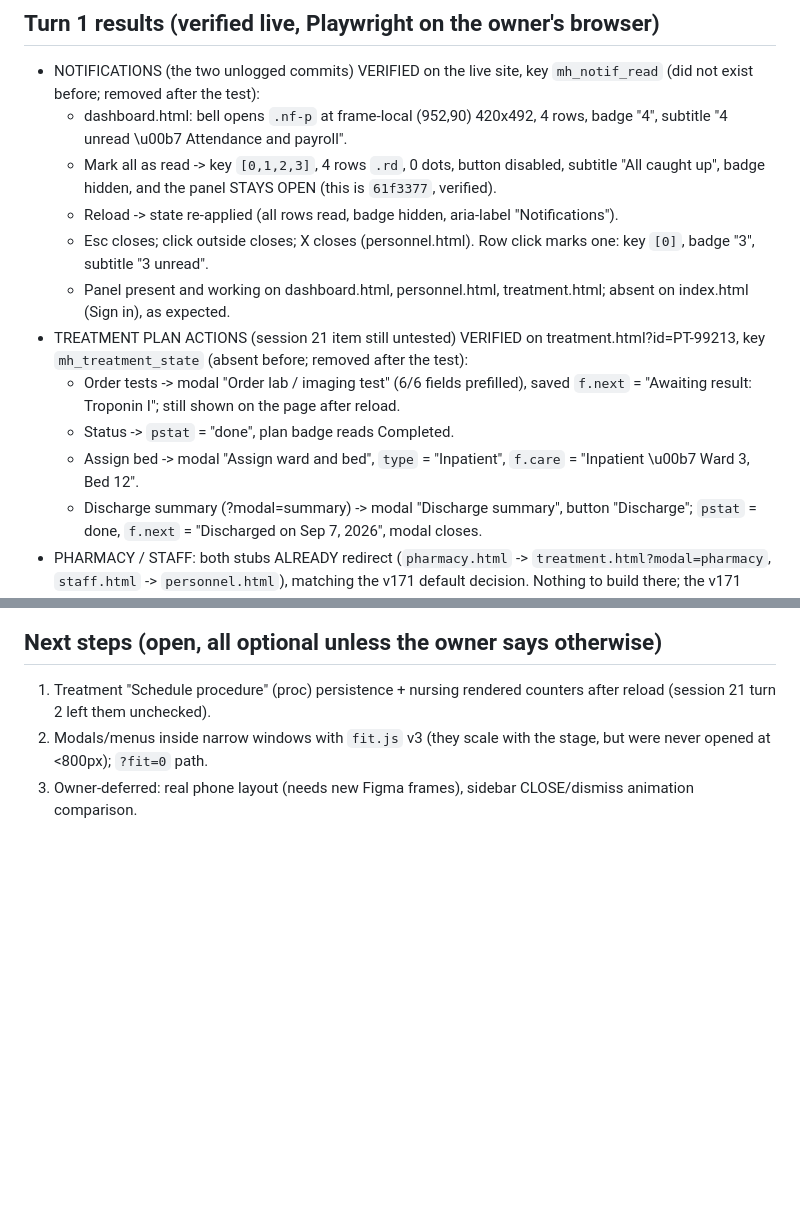
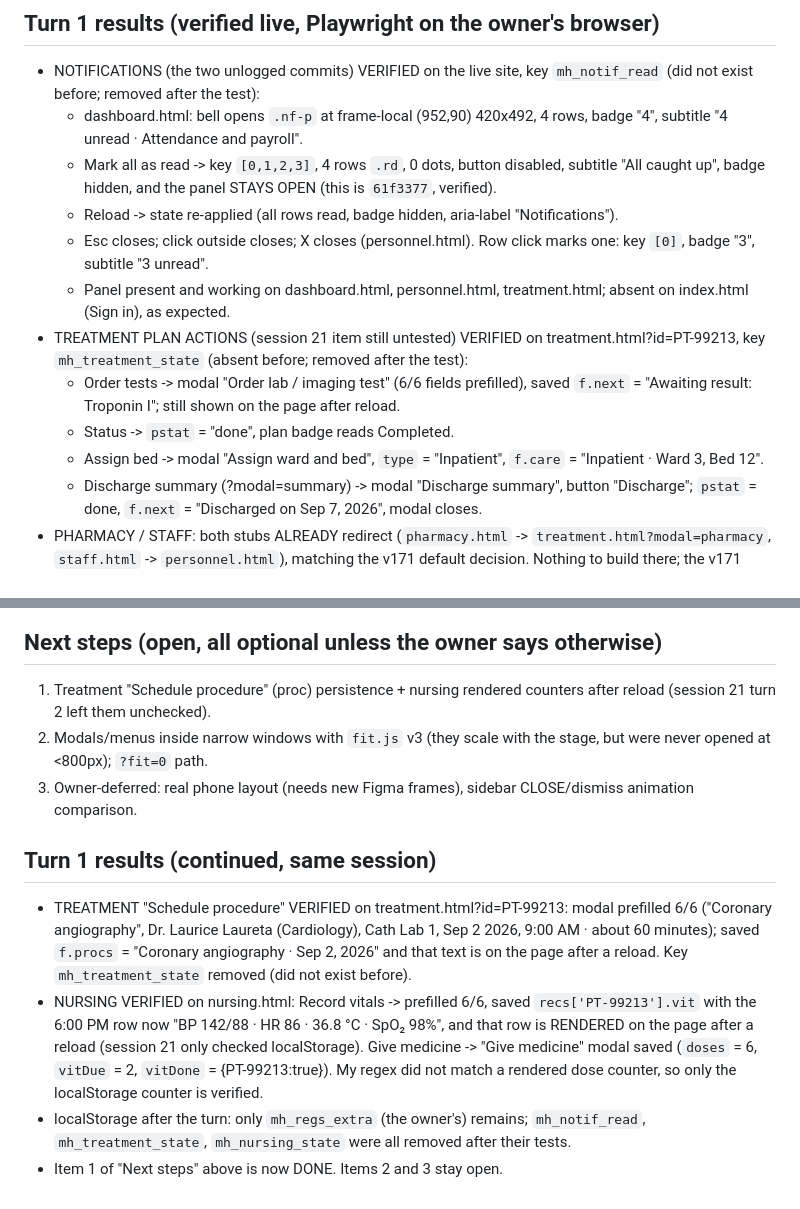
Before and after one commit to leequor/mediheal-his, a Markdown page: docs/GITHUBPROGRESS-session23-addendum.md, 2 parts joined by grey strips. GitHub-like rendering; blank space fills up the shorter version.

Commit message:
docs: session 23 turn 1 continued - Schedule procedure + nursing persistence verified

```diff
--- a/docs/GITHUBPROGRESS-session23-addendum.md
+++ b/docs/GITHUBPROGRESS-session23-addendum.md
@@ -7,7 +7,7 @@
 
 ## Turn 1 results (verified live, Playwright on the owner's browser)
 - NOTIFICATIONS (the two unlogged commits) VERIFIED on the live site, key `mh_notif_read` (did not exist before; removed after the test):
-  - dashboard.html: bell opens `.nf-p` at frame-local (952,90) 420x492, 4 rows, badge "4", subtitle "4 unread \u00b7 Attendance and payroll".
+  - dashboard.html: bell opens `.nf-p` at frame-local (952,90) 420x492, 4 rows, badge "4", subtitle "4 unread · Attendance and payroll".
   - Mark all as read -> key `[0,1,2,3]`, 4 rows `.rd`, 0 dots, button disabled, subtitle "All caught up", badge hidden, and the panel STAYS OPEN (this is `61f3377`, verified).
   - Reload -> state re-applied (all rows read, badge hidden, aria-label "Notifications").
   - Esc closes; click outside closes; X closes (personnel.html). Row click marks one: key `[0]`, badge "3", subtitle "3 unread".
@@ -15,7 +15,7 @@
 - TREATMENT PLAN ACTIONS (session 21 item still untested) VERIFIED on treatment.html?id=PT-99213, key `mh_treatment_state` (absent before; removed after the test):
   - Order tests -> modal "Order lab / imaging test" (6/6 fields prefilled), saved `f.next` = "Awaiting result: Troponin I"; still shown on the page after reload.
   - Status -> `pstat` = "done", plan badge reads Completed.
-  - Assign bed -> modal "Assign ward and bed", `type` = "Inpatient", `f.care` = "Inpatient \u00b7 Ward 3, Bed 12".
+  - Assign bed -> modal "Assign ward and bed", `type` = "Inpatient", `f.care` = "Inpatient · Ward 3, Bed 12".
   - Discharge summary (?modal=summary) -> modal "Discharge summary", button "Discharge"; `pstat` = done, `f.next` = "Discharged on Sep 7, 2026", modal closes.
 - PHARMACY / STAFF: both stubs ALREADY redirect (`pharmacy.html` -> `treatment.html?modal=pharmacy`, `staff.html` -> `personnel.html`), matching the v171 default decision. Nothing to build there; the v171 "Next step" is closed.
 - NOT verified: the discharged / next-step TEXT rendered after a reload (the key was cleared right after the assert; localStorage values were read instead), pixel comparison vs Figma, modals/menus at narrow widths.
@@ -24,3 +24,9 @@
 1. Treatment "Schedule procedure" (proc) persistence + nursing rendered counters after reload (session 21 turn 2 left them unchecked).
 2. Modals/menus inside narrow windows with `fit.js` v3 (they scale with the stage, but were never opened at <800px); `?fit=0` path.
 3. Owner-deferred: real phone layout (needs new Figma frames), sidebar CLOSE/dismiss animation comparison.
+
+## Turn 1 results (continued, same session)
+- TREATMENT "Schedule procedure" VERIFIED on treatment.html?id=PT-99213: modal prefilled 6/6 ("Coronary angiography", Dr. Laurice Laureta (Cardiology), Cath Lab 1, Sep 2 2026, 9:00 AM · about 60 minutes); saved `f.procs` = "Coronary angiography · Sep 2, 2026" and that text is on the page after a reload. Key `mh_treatment_state` removed (did not exist before).
+- NURSING VERIFIED on nursing.html: Record vitals -> prefilled 6/6, saved `recs['PT-99213'].vit` with the 6:00 PM row now "BP 142/88 · HR 86 · 36.8 °C · SpO₂ 98%", and that row is RENDERED on the page after a reload (session 21 only checked localStorage). Give medicine -> "Give medicine" modal saved (`doses` = 6, `vitDue` = 2, `vitDone` = {PT-99213:true}). My regex did not match a rendered dose counter, so only the localStorage counter is verified.
+- localStorage after the turn: only `mh_regs_extra` (the owner's) remains; `mh_notif_read`, `mh_treatment_state`, `mh_nursing_state` were all removed after their tests.
+- Item 1 of "Next steps" above is now DONE. Items 2 and 3 stay open.
```
